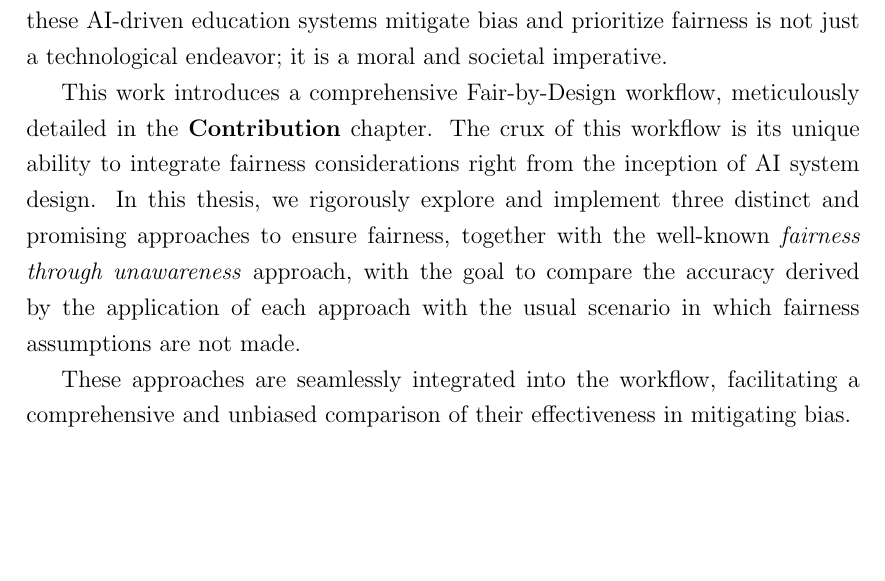
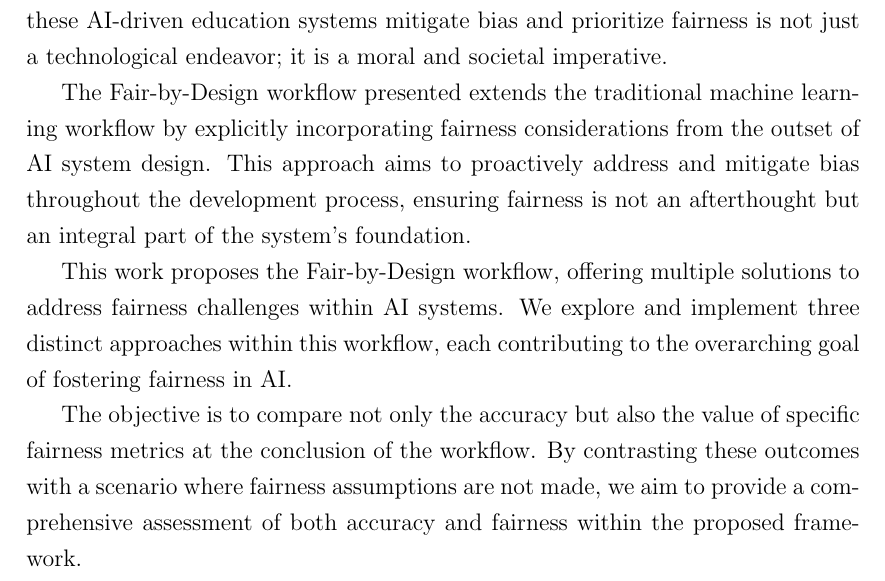
Before and after one commit to antonioIannotta/Thesis, a LaTeX thesis (thesis-main.tex): part of page 8 of 72, cut so that both start at the same text, the shorter picture padded with empty space. Compiled offline with pdfLaTeX.

Commit message:
fix: introduction fixed

```diff
--- a/thesis-main.tex
+++ b/thesis-main.tex
@@ -94,11 +94,13 @@ The repercussions of bias and unfairness in AI systems extend far beyond mere te
 
 In the realm of education, data-driven decision-making has gained significant ground, with educational institutions increasingly relying on AI systems for tasks ranging from student admissions to evaluating learning outcomes and allocating educational resources. The stakes in this domain are notably high. Ensuring that these AI-driven education systems mitigate bias and prioritize fairness is not just a technological endeavor; it is a moral and societal imperative.
 
-This work introduces a comprehensive Fair-by-Design workflow, meticulously detailed in the \textbf{Contribution} chapter. The crux of this workflow is its unique ability to integrate fairness considerations right from the inception of AI system design. In this thesis, we rigorously explore and implement three distinct and promising approaches to ensure fairness, together with the well-known \emph{fairness through unawareness} approach, with the goal to compare the accuracy derived by the application of each approach with the usual scenario in which fairness assumptions are not made.
+The Fair-by-Design workflow presented extends the traditional machine learning workflow by explicitly incorporating fairness considerations from the outset of AI system design. This approach aims to proactively address and mitigate bias throughout the development process, ensuring fairness is not an afterthought but an integral part of the system's foundation.
 
-These approaches are seamlessly integrated into the workflow, facilitating a comprehensive and unbiased comparison of their effectiveness in mitigating bias.
+This work proposes the Fair-by-Design workflow, offering multiple solutions to address fairness challenges within AI systems. We explore and implement three distinct approaches within this workflow, each contributing to the overarching goal of fostering fairness in AI.
 
-The structure of this thesis unfolds as follows: The \textbf{State of the Art} chapter conducts a thorough review of the existing approaches and methodologies designed to address bias and promote fairness in the development of AI systems. This chapter lays the groundwork upon which our innovative Fair-by-Design workflow is built. The \textbf{Contribution} chapter delves into the intricacies of the workflow, elucidating the seamless integration of various fairness approaches into the design process. The \textbf{Validation} chapter meticulously presents the results derived from the application of these fairness approaches, offering an empirical comparison of their performance and effectiveness. Finally, the \textbf{Conclusion} chapter not only imparts insights gleaned from our research but also outlines prospective directions for further advancements in this critical and ever-evolving field.
+The objective is to compare not only the accuracy but also the value of specific fairness metrics at the conclusion of the workflow. By contrasting these outcomes with a scenario where fairness assumptions are not made, we aim to provide a comprehensive assessment of both accuracy and fairness within the proposed framework.
+
+The structure of this thesis unfolds as follows: The \ref{background} chapter conducts a thorough review of the existing approaches and methodologies designed to address bias and promote fairness in the development of AI systems. This chapter lays the groundwork upon which our innovative Fair-by-Design workflow is built. The \ref{contribution} chapter delves into the intricacies of the workflow, elucidating the seamless integration of various fairness approaches into the design process. The \ref{validation} chapter meticulously presents the results derived from the application of these fairness approaches, offering an empirical comparison of their performance and effectiveness. Finally, the \ref{conclusions} chapter not only imparts insights gleaned from our research but also outlines prospective directions for further advancements in this critical and ever-evolving field.
 
 %----------------------------------------------------------------------------------------
 \chapter{State of the Art} % or Background
```
Also changed, not shown: thesis-main.tex (2 more changed lines).
